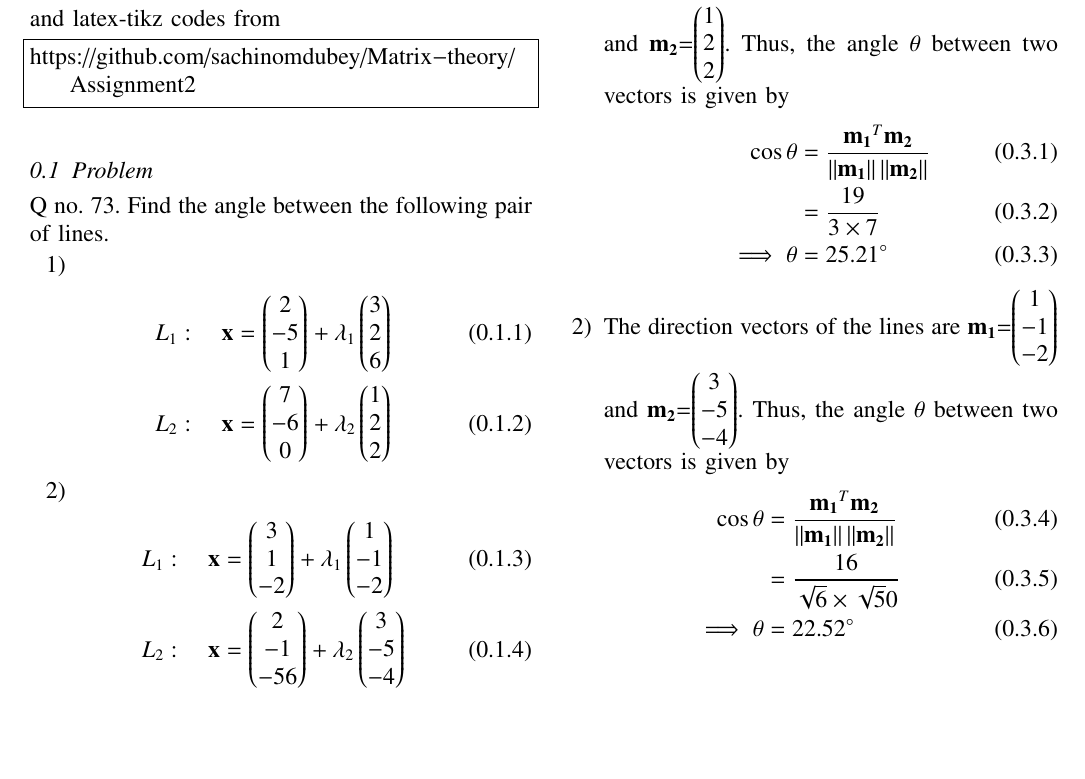
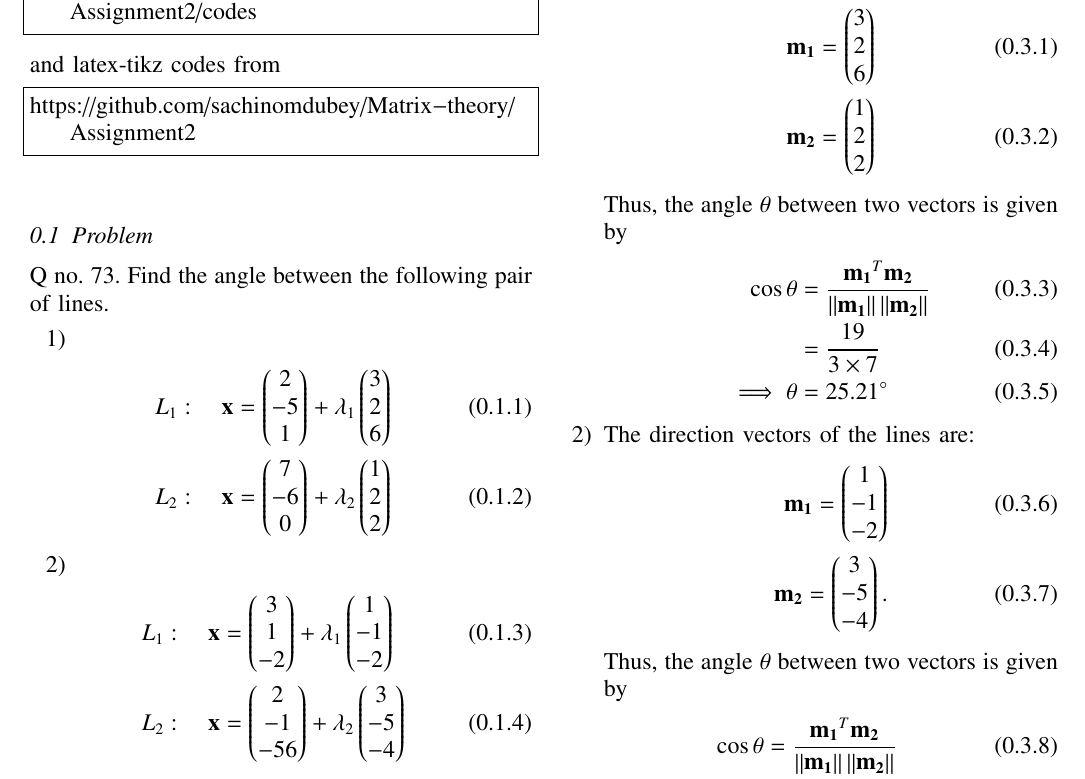
Before and after one commit to narasimha-123/Matrix-theory, a LaTeX problem sheet (Assignment2/Assignment2.tex): part of the page, cut at the place of the change, the shorter picture padded with empty space. Compiled offline with pdfLaTeX.

Commit message:
Add files via upload

```diff
--- a/Assignment2/Assignment2.tex
+++ b/Assignment2/Assignment2.tex
@@ -180,15 +179,21 @@ The angle between the lines can be found by substituting the values of the direc
 \subsection{Solution :}
 \begin{enumerate}
-    \item The direction vectors of the lines are
-$\vec{m_1}$=\myvec{3 \\ 2 \\6} and $\vec{m_2}$=\myvec{1 \\ 2 \\2}.
+    \item The direction vectors of the lines are :
+\begin{align}
+    \vec{m_1}=\myvec{3 \\ 2 \\6} \\
+    \vec{m_2}=\myvec{1 \\ 2 \\2}
+\end{align}
 Thus, the angle $\theta$ between two vectors is given by
 \begin{align}
 \cos \theta &= \frac{\vec{m_1}^T\vec{m_2}}{\norm{\vec{m_1}}\norm{\vec{m_2}}}\\
 &=\frac{19}{3\times7}\\
 \implies \theta &= 25.21\degree
 \end{align}
-\item The direction vectors of the lines are
-$\vec{m_1}$=\myvec{1 \\ -1 \\-2} and $\vec{m_2}$=\myvec{3 \\ -5 \\-4}.
+\item The direction vectors of the lines are:
+\begin{align}
+    \vec{m_1}=\myvec{1 \\ -1 \\-2}\\
+    \vec{m_2}=\myvec{3 \\ -5 \\-4}.
+\end{align}
 Thus, the angle $\theta$ between two vectors is given by
 \begin{align}
 \cos \theta &= \frac{\vec{m_1}^T\vec{m_2}}{\norm{\vec{m_1}}\norm{\vec{m_2}}}\\
```
Also changed, not shown: Assignment2/Assignment2.pdf, Assignment2/Assignment2.tex (1 more changed lines).
